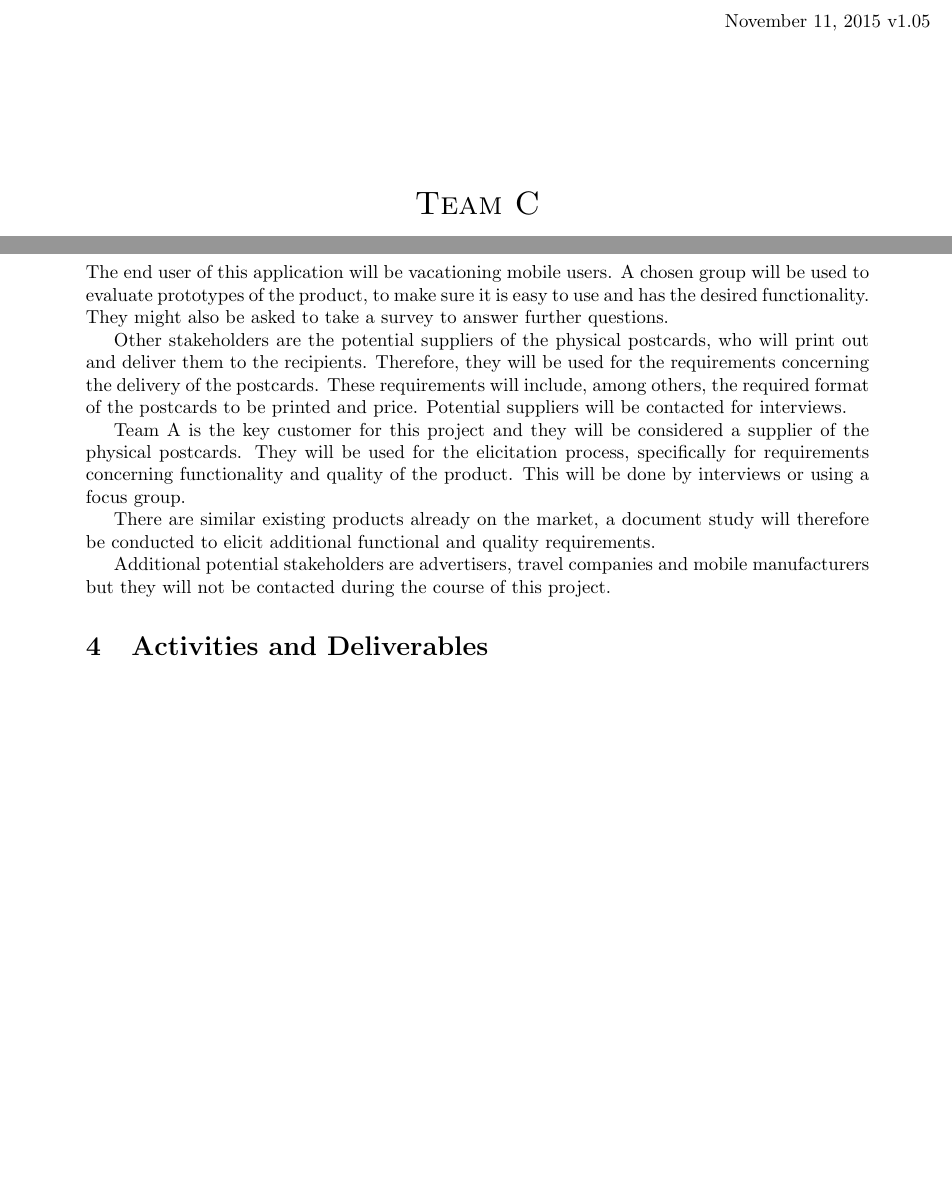
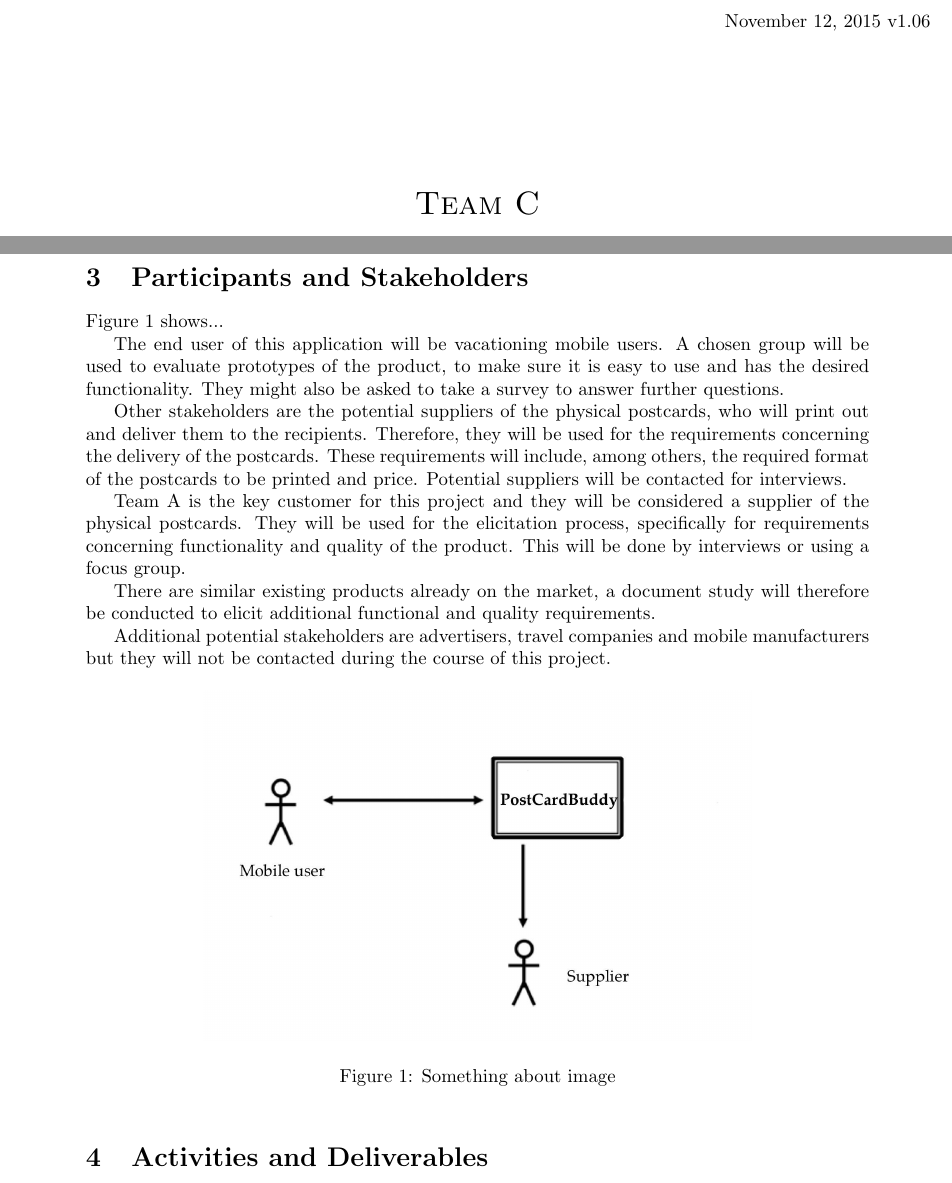
Before and after one commit to Mejvik/ETS170, a LaTeX document (PMv2/PostCardBuddy.tex): two parts of pages 1 and 4 of 5 before the commit and two parts of pages 1 and 4 of 6 after it, joined at a grey line, cut so that both start at the same text, the shorter picture padded with empty space. Compiled offline with pdfLaTeX.

Commit message:
v1.06 image of stakeholders added

```diff
--- a/PMv2/PostCardBuddy.tex
+++ b/PMv2/PostCardBuddy.tex
@@ -20,7 +20,7 @@
 
 
 \begin{flushright}
-November 11, 2015 v1.05\\[3cm]
+November 12, 2015 v1.06\\[3cm]
 \end{flushright}
 
 
@@ -110,6 +110,7 @@ This application aims to reduce stress for people on vacation and its functional
 \section{Participants and Stakeholders}
 % What will the customer team spend their time on? Elicitation?
 % Leverantör, kunden, mobilanvändare
+Figure~\ref{fig:stake} shows...
 
 The end user of this application will be vacationing mobile users. A chosen group will be used to evaluate prototypes of the product, to make sure it is easy to use and has the desired functionality. They might also be asked to take a survey to answer further questions.
 
@@ -120,6 +121,13 @@ Team A is the key customer for this project and they will be considered a suppli
 There are similar existing products already on the market, a document study will therefore be conducted to elicit additional functional and quality requirements.
 
 Additional potential stakeholders are advertisers, travel companies and mobile manufacturers but they will not be contacted during the course of this project.
+
+\begin{figure}[h!]
+\centering
+\includegraphics[width=0.7\textwidth]{im.jpg}
+\caption{Something about image}
+\label{fig:stake}
+\end{figure}
 
 \section{Activities and Deliverables}
 % Description of planned activities and deliverables with deadlines (see Course program)
```
Also changed, not shown: PMv2/PostCardBuddy.pdf, PMv2/im.jpg (added).
